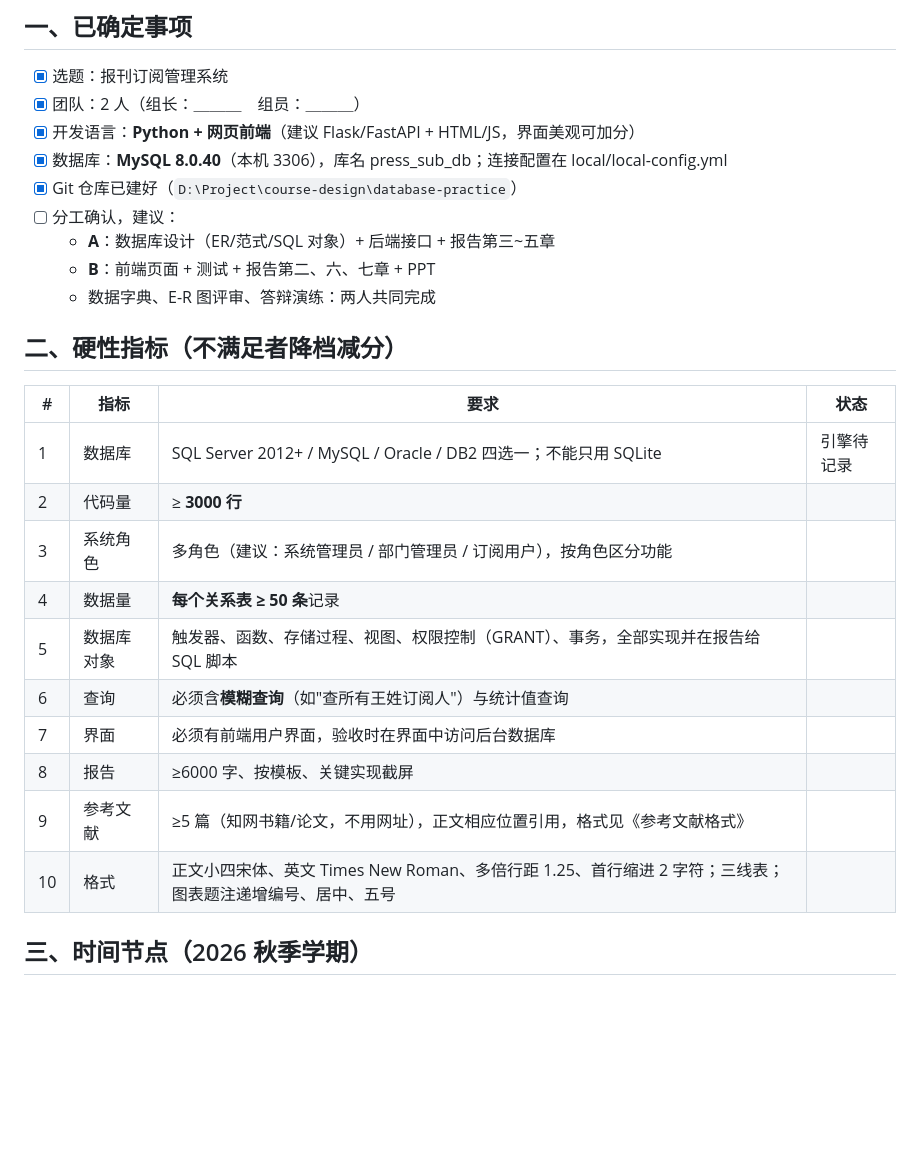
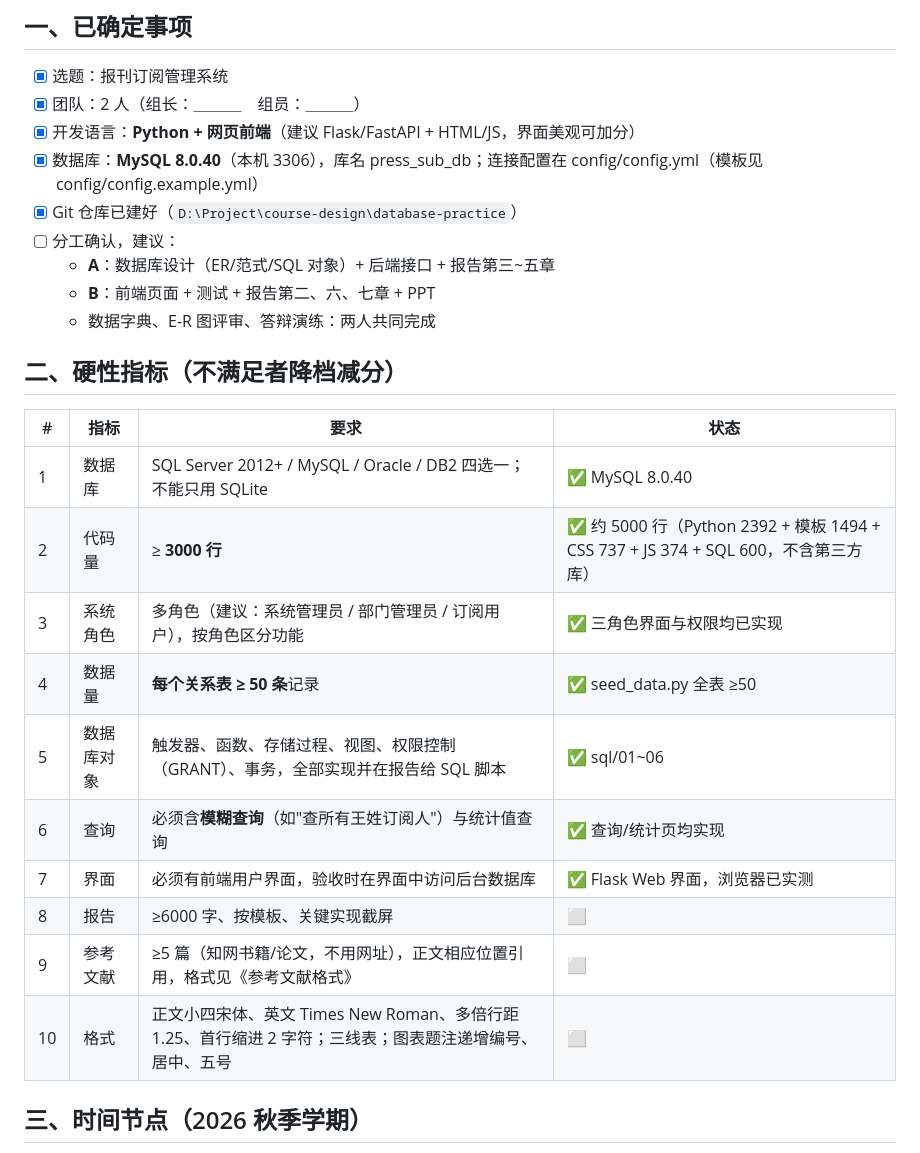
Before and after one commit to halfaradish/press_sub, a Markdown page: docs/待办清单.md, the part around one of its changes. Rendered like a GitHub page; blank space fills up the shorter version.

```diff
--- a/docs/待办清单.md
+++ b/docs/待办清单.md
@@ -13,7 +13,7 @@
 - [x] 选题：报刊订阅管理系统
 - [x] 团队：2 人（组长：＿＿＿　组员：＿＿＿）
 - [x] 开发语言：**Python + 网页前端**（建议 Flask/FastAPI + HTML/JS，界面美观可加分）
-- [x] 数据库：**MySQL 8.0.40**（本机 3306），库名 press_sub_db；连接配置在 local/local-config.yml
+- [x] 数据库：**MySQL 8.0.40**（本机 3306），库名 press_sub_db；连接配置在 config/config.yml（模板见 config/config.example.yml）
 - [x] Git 仓库已建好（`D:\Project\course-design\database-practice`）
 - [ ] 分工确认，建议：
   - **A**：数据库设计（ER/范式/SQL 对象）+ 后端接口 + 报告第三~五章
@@ -24,16 +24,16 @@
 
 | # | 指标 | 要求 | 状态 |
 |---|------|------|------|
-| 1 | 数据库 | SQL Server 2012+ / MySQL / Oracle / DB2 四选一；不能只用 SQLite | 引擎待记录 |
-| 2 | 代码量 | ≥ **3000 行** | |
-| 3 | 系统角色 | 多角色（建议：系统管理员 / 部门管理员 / 订阅用户），按角色区分功能 | |
-| 4 | 数据量 | **每个关系表 ≥ 50 条**记录 | |
-| 5 | 数据库对象 | 触发器、函数、存储过程、视图、权限控制（GRANT）、事务，全部实现并在报告给 SQL 脚本 | |
-| 6 | 查询 | 必须含**模糊查询**（如"查所有王姓订阅人"）与统计值查询 | |
-| 7 | 界面 | 必须有前端用户界面，验收时在界面中访问后台数据库 | |
-| 8 | 报告 | ≥6000 字、按模板、关键实现截屏 | |
-| 9 | 参考文献 | ≥5 篇（知网书籍/论文，不用网址），正文相应位置引用，格式见《参考文献格式》 | |
-| 10 | 格式 | 正文小四宋体、英文 Times New Roman、多倍行距 1.25、首行缩进 2 字符；三线表；图表题注递增编号、居中、五号 | |
+| 1 | 数据库 | SQL Server 2012+ / MySQL / Oracle / DB2 四选一；不能只用 SQLite | ✅ MySQL 8.0.40 |
+| 2 | 代码量 | ≥ **3000 行** | ✅ 约 5000 行（Python 2392 + 模板 1494 + CSS 737 + JS 374 + SQL 600，不含第三方库） |
+| 3 | 系统角色 | 多角色（建议：系统管理员 / 部门管理员 / 订阅用户），按角色区分功能 | ✅ 三角色界面与权限均已实现 |
+| 4 | 数据量 | **每个关系表 ≥ 50 条**记录 | ✅ seed_data.py 全表 ≥50 |
+| 5 | 数据库对象 | 触发器、函数、存储过程、视图、权限控制（GRANT）、事务，全部实现并在报告给 SQL 脚本 | ✅ sql/01~06 |
+| 6 | 查询 | 必须含**模糊查询**（如"查所有王姓订阅人"）与统计值查询 | ✅ 查询/统计页均实现 |
+| 7 | 界面 | 必须有前端用户界面，验收时在界面中访问后台数据库 | ✅ Flask Web 界面，浏览器已实测 |
+| 8 | 报告 | ≥6000 字、按模板、关键实现截屏 | ⬜ |
+| 9 | 参考文献 | ≥5 篇（知网书籍/论文，不用网址），正文相应位置引用，格式见《参考文献格式》 | ⬜ |
+| 10 | 格式 | 正文小四宋体、英文 Times New Roman、多倍行距 1.25、首行缩进 2 字符；三线表；图表题注递增编号、居中、五号 | ⬜ |
 
 ## 三、时间节点（2026 秋季学期）
 
```
Also changed, not shown: other parts of docs/待办清单.md (+42 -20 lines).
